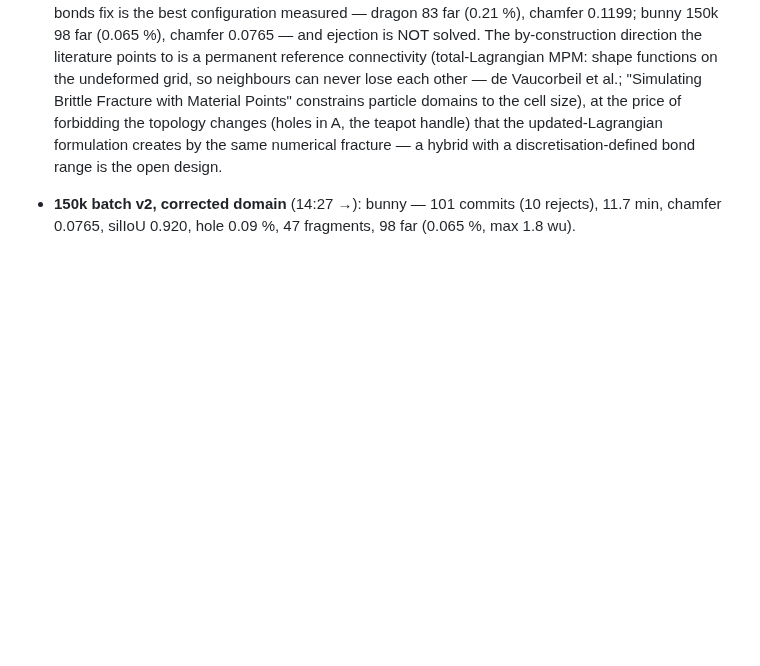
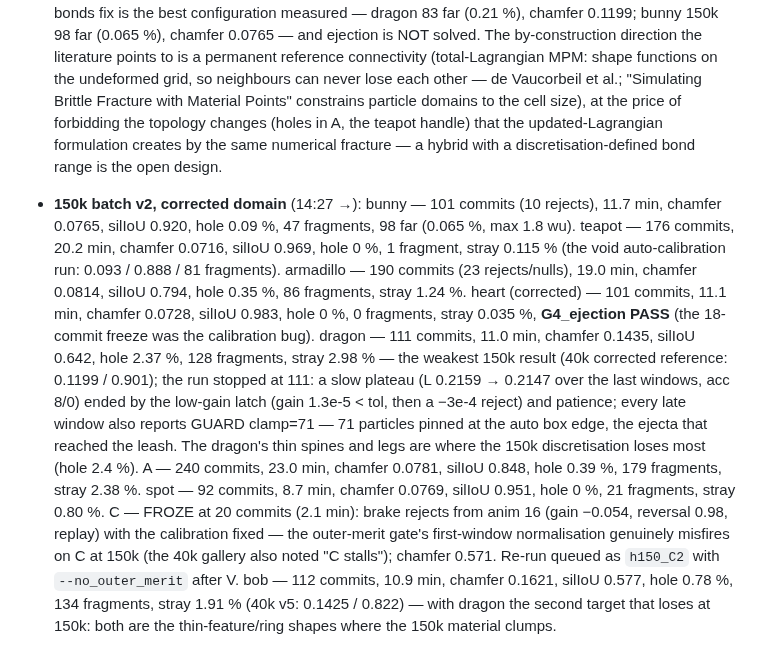
Before and after one commit to Chayoso/Shape-morphing-binder, a Markdown page: docs/experiments.md, the part around the change. GitHub-like rendering; blank space fills up the shorter version.

Commit message:
experiments log + 150k report markdown: corrected batch results (8 of 10 targets), C freeze, dragon/bob analysis
Co-Authored-By: Claude Fable 5.1 <noreply@anthropic.com>

```diff
--- a/docs/experiments.md
+++ b/docs/experiments.md
@@ -1402,3 +1402,26 @@ target, az 35/215), scatter probe, stray census, loss curves → `report150/<T>/
 
 - **150k batch v2, corrected domain** (14:27 →): bunny — 101 commits (10 rejects), 11.7 min,
   chamfer 0.0765, silIoU 0.920, hole 0.09 %, 47 fragments, 98 far (0.065 %, max 1.8 wu).
+  teapot — 176 commits, 20.2 min, chamfer 0.0716, silIoU 0.969, hole 0 %, 1 fragment,
+  stray 0.115 % (the void auto-calibration run: 0.093 / 0.888 / 81 fragments).
+  armadillo — 190 commits (23 rejects/nulls), 19.0 min, chamfer 0.0814, silIoU 0.794, hole
+  0.35 %, 86 fragments, stray 1.24 %. heart (corrected) — 101 commits, 11.1 min, chamfer
+  0.0728, silIoU 0.983, hole 0 %, 0 fragments, stray 0.035 %, **G4_ejection PASS** (the
+  18-commit freeze was the calibration bug).
+  dragon — 111 commits, 11.0 min, chamfer 0.1435, silIoU 0.642, hole 2.37 %, 128 fragments,
+  stray 2.98 % — the weakest 150k result (40k corrected reference: 0.1199 / 0.901); the run
+  stopped at 111: a slow plateau (L 0.2159 → 0.2147 over the last windows, acc 8/0) ended
+  by the low-gain latch (gain 1.3e-5 < tol, then a −3e-4 reject) and patience; every
+  late window also reports GUARD clamp=71 — 71 particles pinned at the auto box edge, the
+  ejecta that reached the leash. The dragon's thin spines and legs are where the 150k
+  discretisation loses most (hole 2.4 %).
+  A — 240 commits, 23.0 min, chamfer 0.0781, silIoU 0.848, hole 0.39 %, 179 fragments,
+  stray 2.38 %. spot — 92 commits, 8.7 min, chamfer 0.0769, silIoU 0.951, hole 0 %, 21
+  fragments, stray 0.80 %.
+  C — FROZE at 20 commits (2.1 min): brake rejects from anim 16 (gain −0.054, reversal
+  0.98, replay) with the calibration fixed — the outer-merit gate's first-window
+  normalisation genuinely misfires on C at 150k (the 40k gallery also noted "C stalls");
+  chamfer 0.571. Re-run queued as `h150_C2` with `--no_outer_merit` after V.
+  bob — 112 commits, 10.9 min, chamfer 0.1621, silIoU 0.577, hole 0.78 %, 134 fragments,
+  stray 1.91 % (40k v5: 0.1425 / 0.822) — with dragon the second target that loses at
+  150k: both are the thin-feature/ring shapes where the 150k material clumps.
```
Also changed, not shown: docs/highres150_report.md (added, +34 -0 lines).
